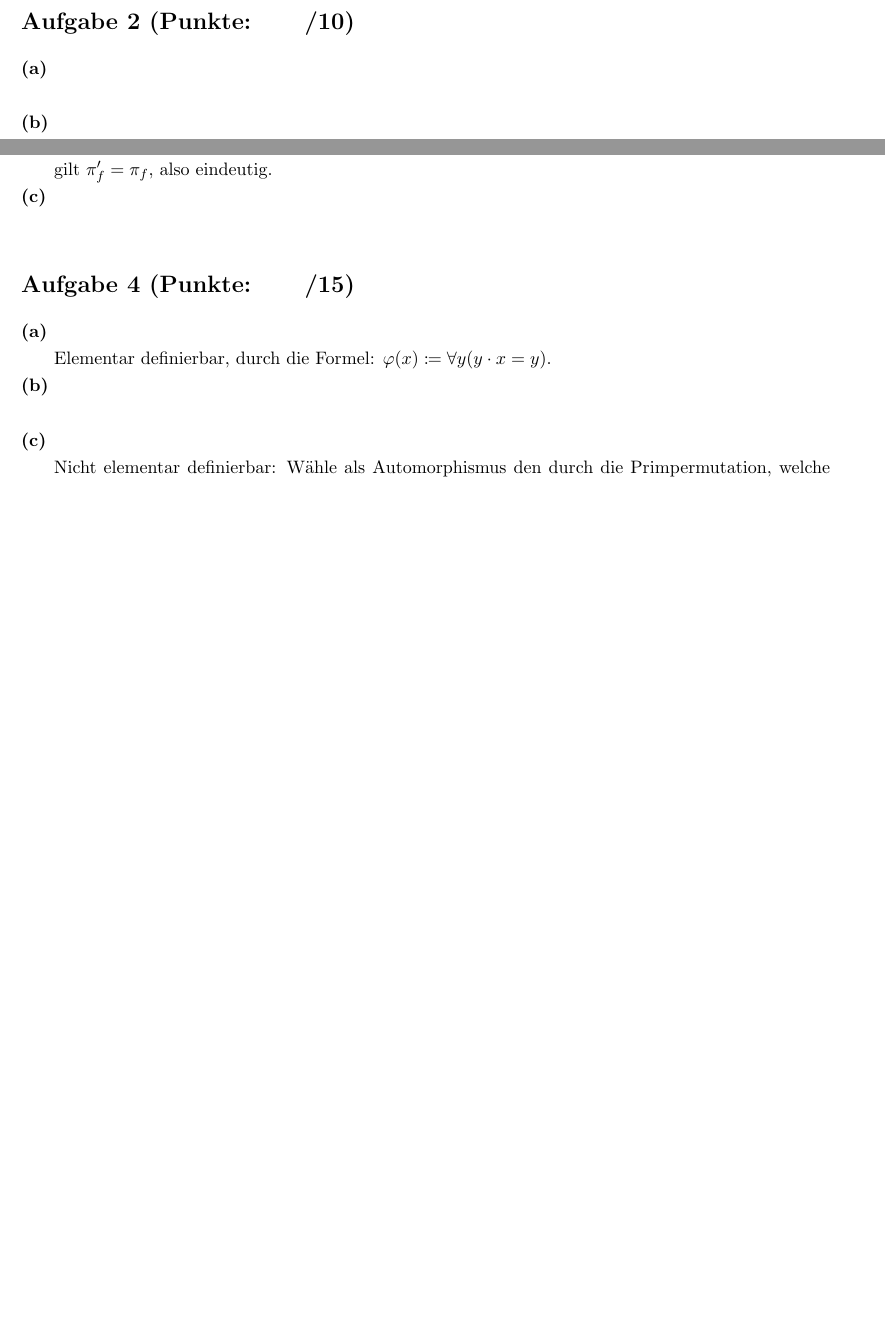
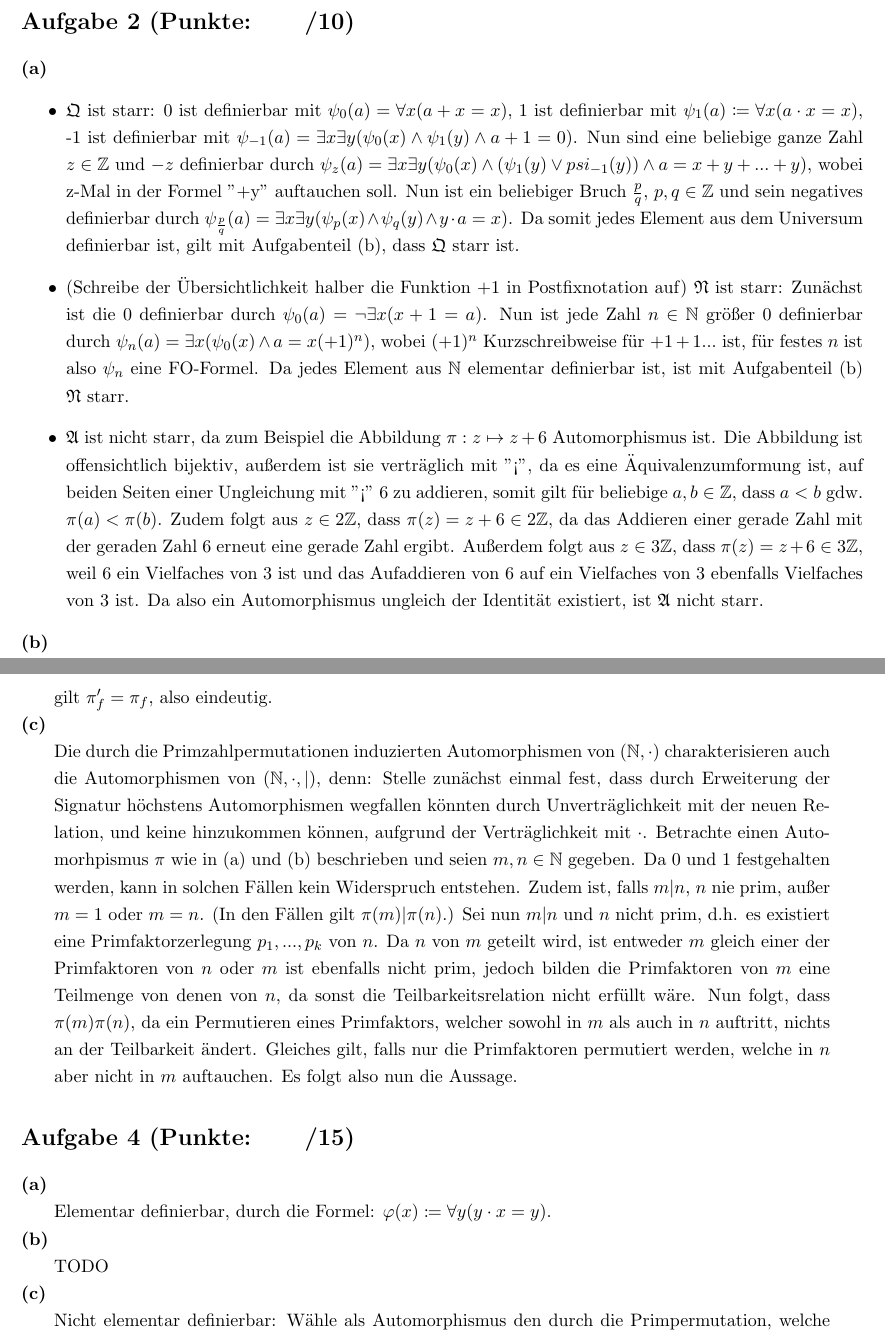
Before and after one commit to dslize/MaLo, a LaTeX document (u08/u08.tex): two parts of pages 1 and 2 of 3 before the commit and two parts of pages 1 and 3 of 4 after it, joined at a grey line, cut so that both start at the same text, the shorter picture padded with empty space. Compiled offline with pdfLaTeX.

Commit message:
finish 8.2, 8.3

```diff
--- a/u08/u08.tex
+++ b/u08/u08.tex
@@ -86,9 +86,21 @@
 
 \section*{Aufgabe 2 (Punkte:\qquad/\p)}
 \textbf{(a)}
-\begin{adjustwidth}{20pt}{20pt}
-
-\end{adjustwidth}
+\begin{itemize}
+\item \struc{Q} ist starr: 0 ist definierbar mit $\psi_0(a)=\forall x(a + x = x)$, 1 ist definierbar mit $\psi_1(a) \defgr \forall x(a \cdot x = x)$, -1 ist definierbar mit
+	$\psi_{-1}(a)=\exists x \exists y(\psi_0(x) \wedge \psi_1(y) \wedge a+1=0)$. Nun sind eine beliebige ganze Zahl $z \in \mathbb{Z}$ und $-z$ definierbar durch
+	$\psi_z(a)= \exists x \exists y(\psi_0(x) \wedge (\psi_1(y) \vee psi_{-1}(y)) \wedge a = x+y+...+y)$, wobei z-Mal in der Formel "+y" auftauchen soll. Nun ist ein beliebiger Bruch
+	$\frac{p}{q}$, $p,q \in \mathbb{Z}$ und sein negatives definierbar durch $\psi_{\frac{p}{q}}(a)=\exists x \exists y(\psi_p(x) \wedge \psi_q(y) \wedge y \cdot a = x)$. Da somit
+	jedes Element aus dem Universum definierbar ist, gilt mit Aufgabenteil (b), dass \struc{Q} starr ist.
+\item (Schreibe der Übersichtlichkeit halber die Funktion +1 in Postfixnotation auf) \struc{N} ist starr: Zunächst ist die 0 definierbar durch $\psi_0(a)=\neg\exists x(x+1=a)$. Nun ist jede Zahl
+	$n \in \mathbb{N}$ größer 0 definierbar durch $\psi_n(a)=\exists x(\psi_0(x) \wedge a=x(+1)^n)$, wobei $(+1)^n$ Kurzschreibweise für $+1+1...$ ist, für festes $n$ ist also $\psi_n$
+	eine FO-Formel. Da jedes Element aus $\mathbb{N}$ elementar definierbar ist, ist mit Aufgabenteil (b) \struc{N} starr.
+\item \struc{A} ist nicht starr, da zum Beispiel die Abbildung $\pi:z \mapsto z+6$ Automorphismus ist. Die Abbildung ist offensichtlich bijektiv, außerdem ist sie verträglich mit "<", da es
+	eine Äquivalenzumformung ist, auf beiden Seiten einer Ungleichung mit "<" 6 zu addieren, somit gilt für beliebige $a,b \in \mathbb{Z}$, dass $a<b$ gdw. $\pi(a)<\pi(b)$. Zudem
+	folgt aus $z \in 2\mathbb{Z}$, dass $\pi(z)=z+6 \in 2\mathbb{Z}$, da das Addieren einer gerade Zahl mit der geraden Zahl 6 erneut eine gerade Zahl ergibt. Außerdem
+	folgt aus $z \in 3\mathbb{Z}$, dass $\pi(z)=z+6 \in 3\mathbb{Z}$, weil 6 ein Vielfaches von 3 ist und das Aufaddieren von 6 auf ein Vielfaches von 3 ebenfalls Vielfaches von 3 ist.
+	Da also ein Automorphismus ungleich der Identität existiert, ist \struc{A} nicht starr.
+\end{itemize}
 \textbf{(b)}
 \begin{adjustwidth}{20pt}{20pt}
 	Sei \struc{A} eine $\tau$-Struktur, sodass jedes Element elementar definierbar ist. Sei außerdem $\pi$ ein beliebiger Automorphismus von \struc{A} und $a \in A$ beliebig.
@@ -147,7 +159,13 @@
 \end{adjustwidth}
 \textbf{(c)}
 \begin{adjustwidth}{20pt}{20pt}
-
+	Die durch die Primzahlpermutationen induzierten Automorphismen von $(\mathbb{N},\cdot)$ charakterisieren auch die Automorphismen von $(\mathbb{N},\cdot,|)$, denn: Stelle zunächst einmal
+	fest, dass durch Erweiterung der Signatur höchstens Automorphismen wegfallen könnten durch Unverträglichkeit mit der neuen Relation, und keine hinzukommen können, aufgrund der Verträglichkeit
+	mit $\cdot$. Betrachte einen Automorhpismus $\pi$ wie in (a) und (b) beschrieben und seien $m,n \in \mathbb{N}$ gegeben. Da 0 und 1 festgehalten werden, kann in solchen Fällen kein
+	Widerspruch entstehen. Zudem ist, falls $m|n$, $n$ nie prim, außer $m=1$ oder $m=n$. (In den Fällen gilt $\pi(m)|\pi(n)$.) Sei nun $m|n$ und $n$ nicht prim, d.h. es existiert eine
+	Primfaktorzerlegung $p_1,...,p_k$ von $n$. Da $n$ von $m$ geteilt wird, ist entweder $m$ gleich einer der Primfaktoren von $n$ oder $m$ ist ebenfalls nicht prim, jedoch bilden die
+	Primfaktoren von $m$ eine Teilmenge von denen von $n$, da sonst die Teilbarkeitsrelation nicht erfüllt wäre. Nun folgt, dass $\pi(m)\pi(n)$, da ein Permutieren eines Primfaktors, welcher 		sowohl in $m$ als auch in $n$ auftritt, nichts an der Teilbarkeit ändert. Gleiches gilt, falls nur die Primfaktoren permutiert werden, welche in $n$ aber nicht in $m$ auftauchen.
+	Es folgt also nun die Aussage.
 \end{adjustwidth}
 
 \section*{Aufgabe 4 (Punkte:\qquad/\ppp)}
@@ -157,7 +175,7 @@
 \end{adjustwidth}
 \textbf{(b)}
 \begin{adjustwidth}{20pt}{20pt}
-
+TODO
 \end{adjustwidth}
 \textbf{(c)}
 \begin{adjustwidth}{20pt}{20pt}
```
Also changed, not shown: u08/u08.pdf.
